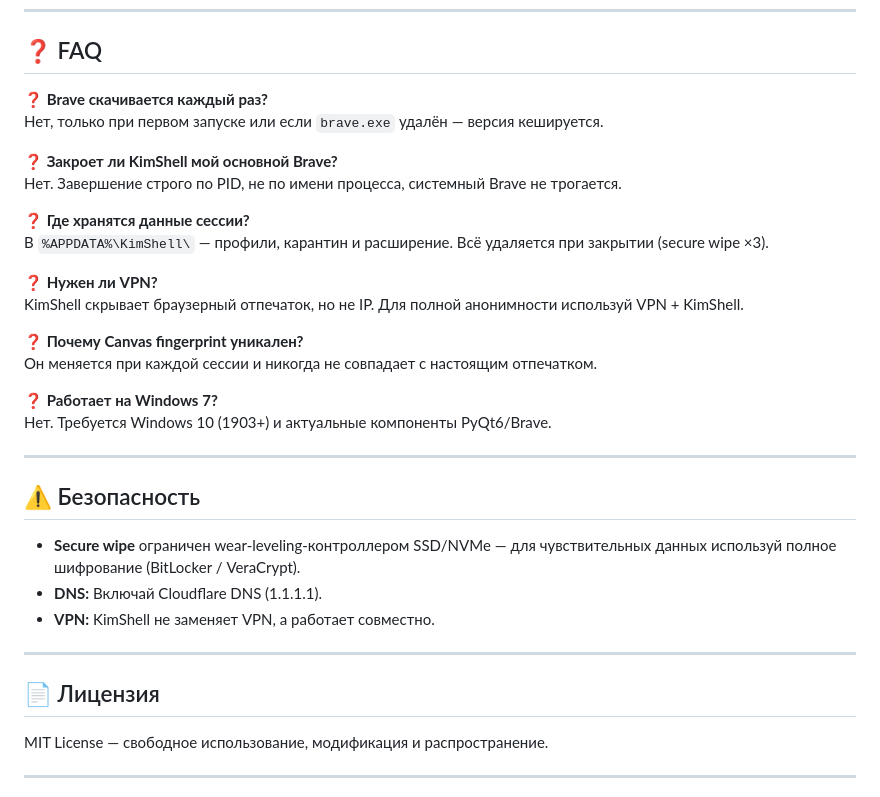
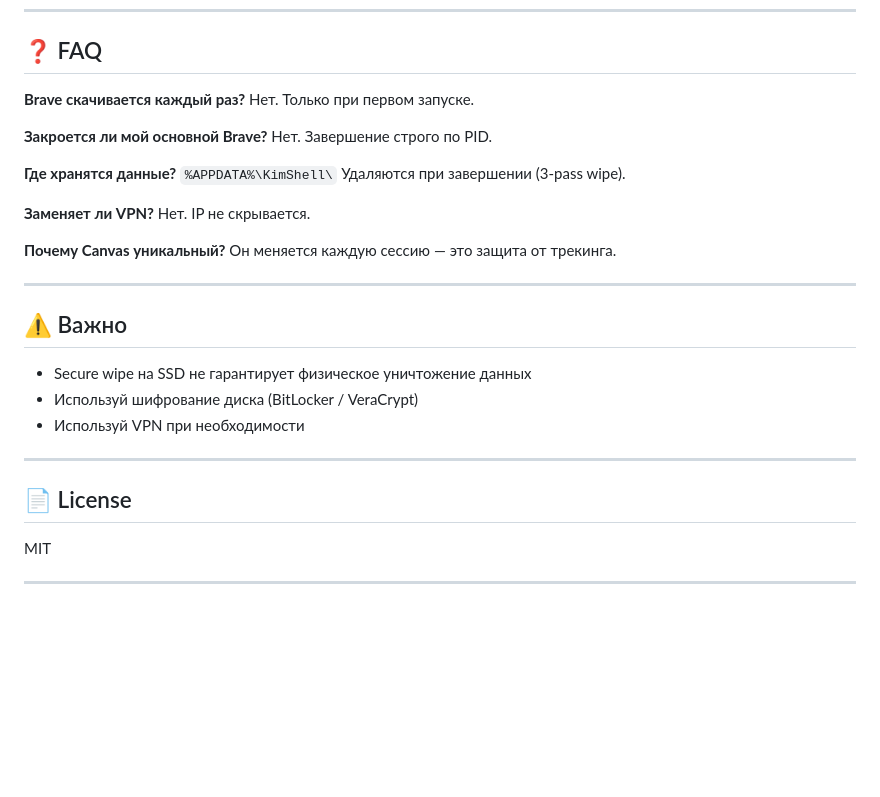
Before and after one commit to Tool-xx/KimShell, a Markdown page: README.md, the part around one of its changes. GitHub-like rendering; blank space fills up the shorter version.

```diff
--- a/README.md
+++ b/README.md
@@ -148,37 +195,35 @@ kimshell/
 
 ## ❓ FAQ
 
-**❓ Brave скачивается каждый раз?**
-Нет, только при первом запуске или если `brave.exe` удалён — версия кешируется.
+**Brave скачивается каждый раз?**
+Нет. Только при первом запуске.
 
-**❓ Закроет ли KimShell мой основной Brave?**
-Нет. Завершение строго по PID, не по имени процесса, системный Brave не трогается.
+**Закроется ли мой основной Brave?**
+Нет. Завершение строго по PID.
 
-**❓ Где хранятся данные сессии?**
-В `%APPDATA%\KimShell\` — профили, карантин и расширение. Всё удаляется при закрытии (secure wipe ×3).
+**Где хранятся данные?**
+`%APPDATA%\KimShell\`
+Удаляются при завершении (3-pass wipe).
 
-**❓ Нужен ли VPN?**
-KimShell скрывает браузерный отпечаток, но не IP. Для полной анонимности используй VPN + KimShell.
+**Заменяет ли VPN?**
+Нет. IP не скрывается.
 
-**❓ Почему Canvas fingerprint уникален?**
-Он меняется при каждой сессии и никогда не совпадает с настоящим отпечатком.
-
-**❓ Работает на Windows 7?**
-Нет. Требуется Windows 10 (1903+) и актуальные компоненты PyQt6/Brave.
+**Почему Canvas уникальный?**
+Он меняется каждую сессию — это защита от трекинга.
 
 ---
 
-## ⚠️ Безопасность
+## ⚠️ Важно
 
-- **Secure wipe** ограничен wear‑leveling‑контроллером SSD/NVMe — для чувствительных данных используй полное шифрование (BitLocker / VeraCrypt).
-- **DNS:** Включай Cloudflare DNS (1.1.1.1).
-- **VPN:** KimShell не заменяет VPN, а работает совместно.
+* Secure wipe на SSD не гарантирует физическое уничтожение данных
+* Используй шифрование диска (BitLocker / VeraCrypt)
+* Используй VPN при необходимости
 
 ---
 
-## 📄 Лицензия
+## 📄 License
 
-MIT License — свободное использование, модификация и распространение.
+MIT
 
 ---
 
```
Also changed, not shown: other parts of README.md (+139 -92 lines).
